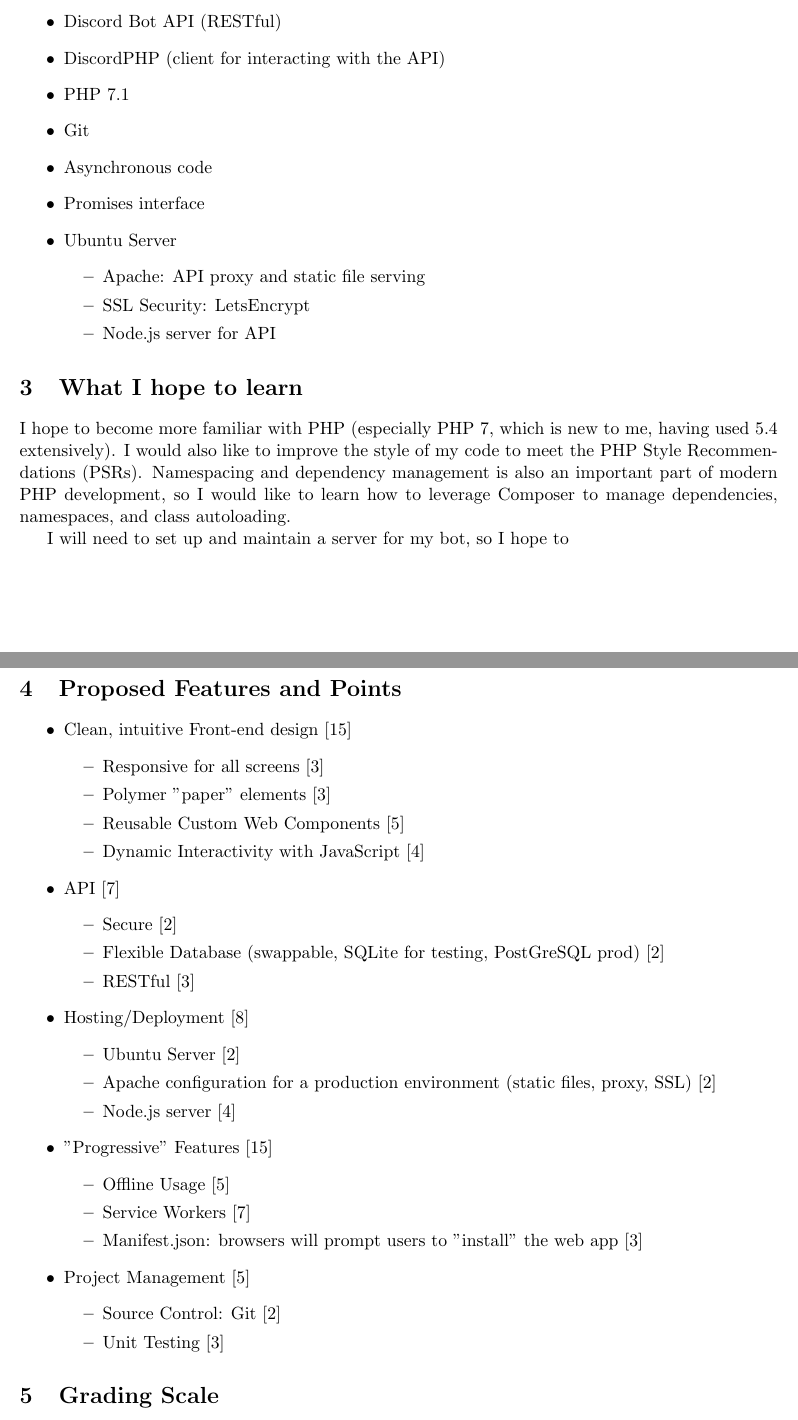
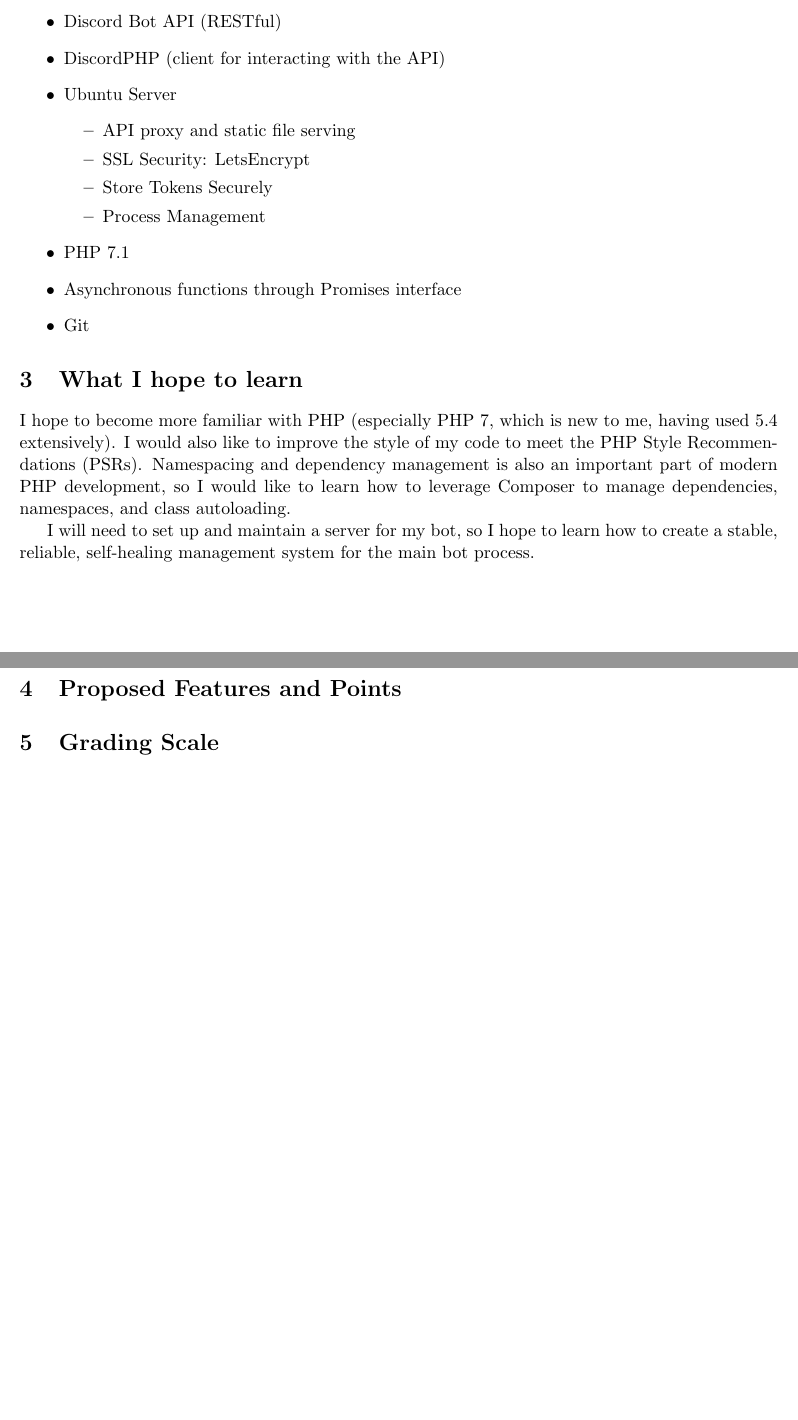
Before and after one commit to benharri/benbot, a LaTeX document (project_proposal/project_proposal.tex): two parts of pages 1 and 2 of 2, joined at a grey line, cut so that both start at the same text, the shorter picture padded with empty space. Compiled offline with pdfLaTeX.

```diff
--- a/project_proposal/project_proposal.tex
+++ b/project_proposal/project_proposal.tex
@@ -21,65 +21,41 @@
         \begin{itemize}
             \item Discord Bot API (RESTful)
             \item DiscordPHP (client for interacting with the API)
-            \item PHP 7.1
-            \item Git
-            \item Asynchronous code
-            \item Promises interface
             \item Ubuntu Server
                 \begin{itemize}
-                    \item Apache: API proxy and static file serving
+                    \item API proxy and static file serving
                     \item SSL Security: LetsEncrypt
-                    \item Node.js server for API
+                    \item Store Tokens Securely
+                    \item Process Management
                 \end{itemize}
+            \item PHP 7.1
+            \item Asynchronous functions through Promises interface
+            \item Git
 
         \end{itemize}
+
+
+
 
     \section{What I hope to learn}
 
         I hope to become more familiar with PHP (especially PHP 7, which is new to me, having used 5.4 extensively). I would also like to improve the style of my code to meet the PHP Style Recommendations (PSRs). Namespacing and dependency management is also an important part of modern PHP development, so I would like to learn how to leverage Composer to manage dependencies, namespaces, and class autoloading.
 
-        I will need to set up and maintain a server for my bot, so I hope to
+        I will need to set up and maintain a server for my bot, so I hope to learn how to create a stable, reliable, self-healing management system for the main bot process.
+
+
+
 
     \section{Proposed Features and Points}
 
         \begin{itemize}
 
-            \item Clean, intuitive Front-end design [15]
-                \begin{itemize}
-                    \item Responsive for all screens [3]
-                    \item Polymer "paper" elements [3]
-                    \item Reusable Custom Web Components [5]
-                    \item Dynamic Interactivity with JavaScript [4]
-                \end{itemize}
 
-            \item API [7]
-                \begin{itemize}
-                    \item Secure [2]
-                    \item Flexible Database (swappable, SQLite for testing, PostGreSQL prod) [2]
-                    \item RESTful [3]
-                \end{itemize}
-
-            \item Hosting/Deployment [8]
-                \begin{itemize}
-                    \item Ubuntu Server [2]
-                    \item Apache configuration for a production environment (static files, proxy, SSL) [2]
-                    \item Node.js server [4]
-                \end{itemize}
-
-            \item "Progressive" Features [15]
-                \begin{itemize}
-                    \item Offline Usage [5]
-                    \item Service Workers [7]
-                    \item Manifest.json: browsers will prompt users to "install" the web app [3]
-                \end{itemize}
-
-            \item Project Management [5]
-                \begin{itemize}
-                    \item Source Control: Git [2]
-                    \item Unit Testing [3]
-                \end{itemize}
 
         \end{itemize}
+
+
+
 
     \section{Grading Scale}
 
```
Also changed, not shown: project_proposal/project_proposal.pdf (added), 5 other files.
